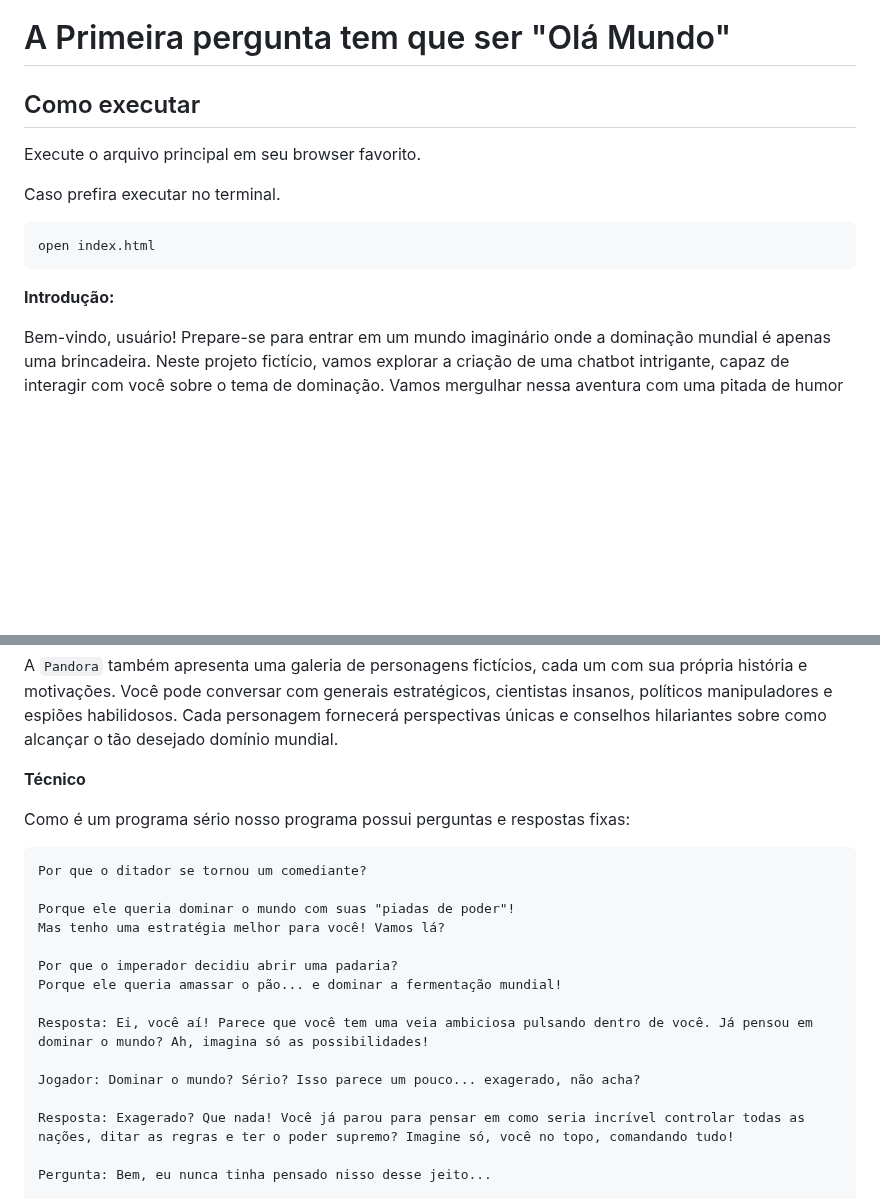
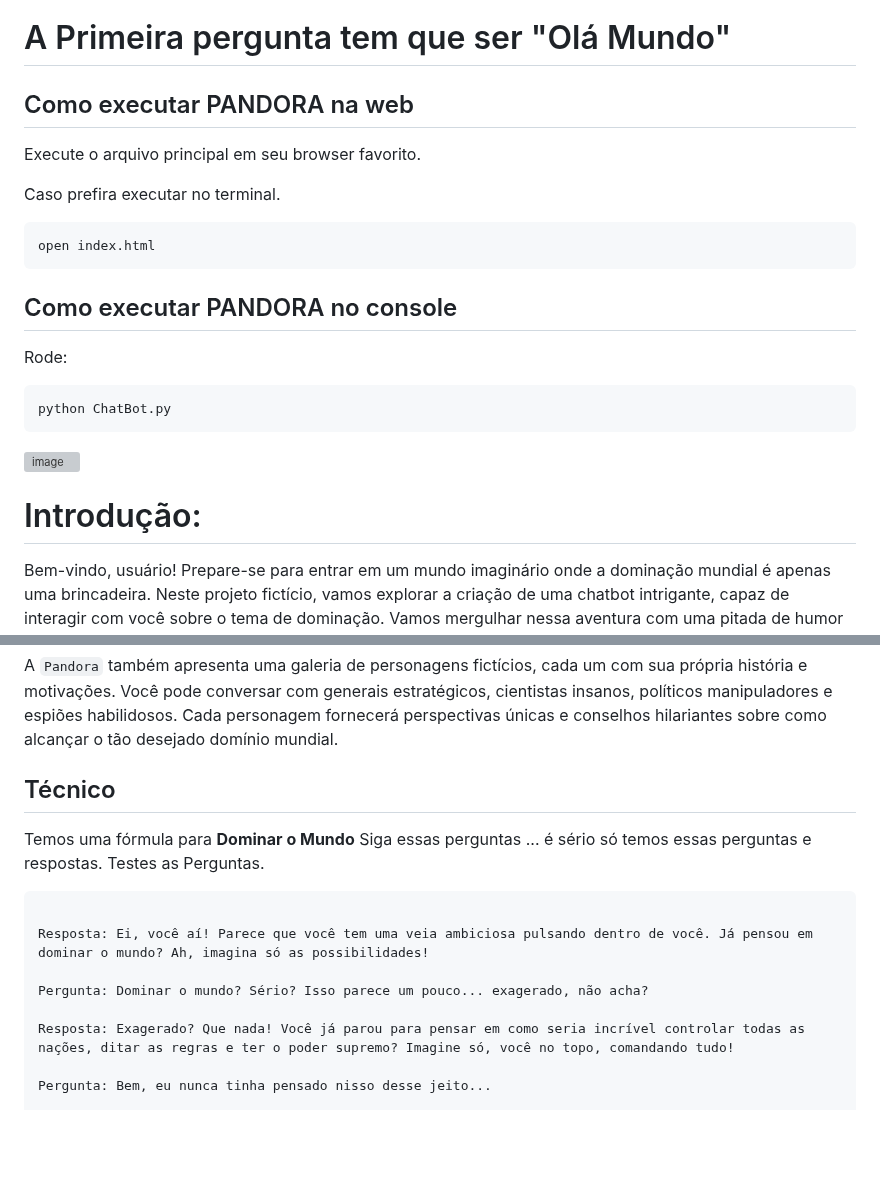
Before and after one commit to JorgeLAB/Pandora, a Markdown page: README.md, 2 parts joined by grey strips. GitHub-like rendering; blank space fills up the shorter version; grey boxes are pictures that could not be loaded.

````diff
--- a/README.md
+++ b/README.md
@@ -15,10 +15,9 @@ Título: Projeto Pandora
 
 # A Primeira pergunta tem que ser "Olá Mundo"
 
-## Como executar
+## Como executar PANDORA na web
 
 Execute o arquivo principal em seu browser favorito.
-
 
 Caso prefira executar no terminal.
 
@@ -26,7 +25,19 @@ Caso prefira executar no terminal.
 open index.html
 ```
 
-**Introdução:**
+## Como executar PANDORA no console
+
+Rode:
+
+```
+python ChatBot.py
+```
+
+<img width="634" alt="image" src="https://github.com/JorgeLAB/Pandora/assets/41846128/9d3c3de1-7f00-4c0e-9212-7ec68b6a8ec5">
+
+
+
+# Introdução:
 
 Bem-vindo, usuário! Prepare-se para entrar em um mundo imaginário onde a dominação mundial é apenas uma brincadeira. Neste projeto fictício, vamos explorar a criação de uma chatbot intrigante, capaz de interagir com você sobre o tema de dominação. Vamos mergulhar nessa aventura com uma pitada de humor e criatividade. Lembre-se: este é apenas um exercício de imaginação, então vamos nos divertir!
 
@@ -40,22 +51,17 @@ A `Pandora` adota uma abordagem interativa e envolvente, incentivando o usuário
 
 A `Pandora` também apresenta uma galeria de personagens fictícios, cada um com sua própria história e motivações. Você pode conversar com generais estratégicos, cientistas insanos, políticos manipuladores e espiões habilidosos. Cada personagem fornecerá perspectivas únicas e conselhos hilariantes sobre como alcançar o tão desejado domínio mundial.
 
-**Técnico**
+## Técnico
 
-Como é um programa sério nosso programa possui perguntas e respostas fixas:
+Temos uma fórmula para **Dominar o Mundo**
+Siga essas perguntas ... é sério só temos essas perguntas e respostas.
+Testes as Perguntas.
 
 ```
-Por que o ditador se tornou um comediante?
-
-Porque ele queria dominar o mundo com suas "piadas de poder"!
-Mas tenho uma estratégia melhor para você! Vamos lá?
-
-Por que o imperador decidiu abrir uma padaria?
-Porque ele queria amassar o pão... e dominar a fermentação mundial!
 
 Resposta: Ei, você aí! Parece que você tem uma veia ambiciosa pulsando dentro de você. Já pensou em dominar o mundo? Ah, imagina só as possibilidades!
 
-Jogador: Dominar o mundo? Sério? Isso parece um pouco... exagerado, não acha?
+Pergunta: Dominar o mundo? Sério? Isso parece um pouco... exagerado, não acha?
 
 Resposta: Exagerado? Que nada! Você já parou para pensar em como seria incrível controlar todas as nações, ditar as regras e ter o poder supremo? Imagine só, você no topo, comandando tudo!
 
````
